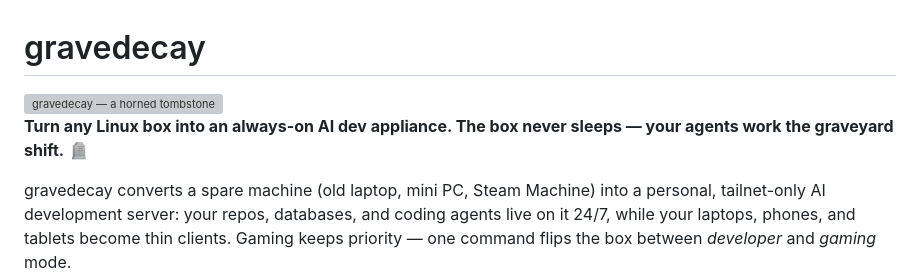
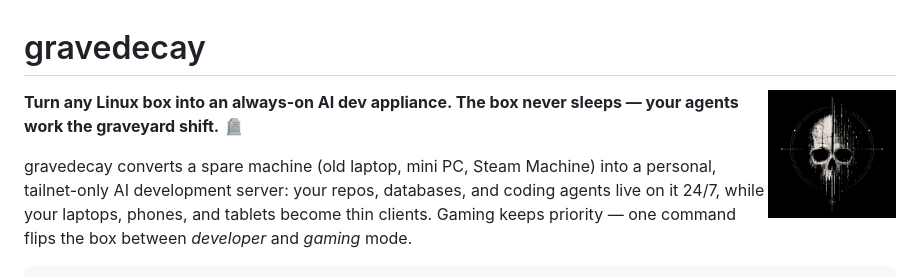
Before and after one commit to projectmushroom/gravedecay, a Markdown page: README.md, the part around the change. GitHub-like rendering; pictures changed too: assets/gravedecay.png (added); grey boxes are pictures that could not be loaded.

```diff
--- a/README.md
+++ b/README.md
@@ -1,6 +1,6 @@
 # gravedecay
 
-<img src="assets/gravedecay.svg" width="128" align="right" alt="gravedecay — a horned tombstone">
+<img src="assets/gravedecay.png" width="128" align="right" alt="gravedecay logo">
 
 **Turn any Linux box into an always-on AI dev appliance. The box never sleeps — your agents work the graveyard shift.** 🪦
 
```
Also changed, not shown: assets/t3-icon/apple-touch-icon.png, assets/t3-icon/favicon-16x16.png, assets/t3-icon/favicon-32x32.png, 5 other files.
